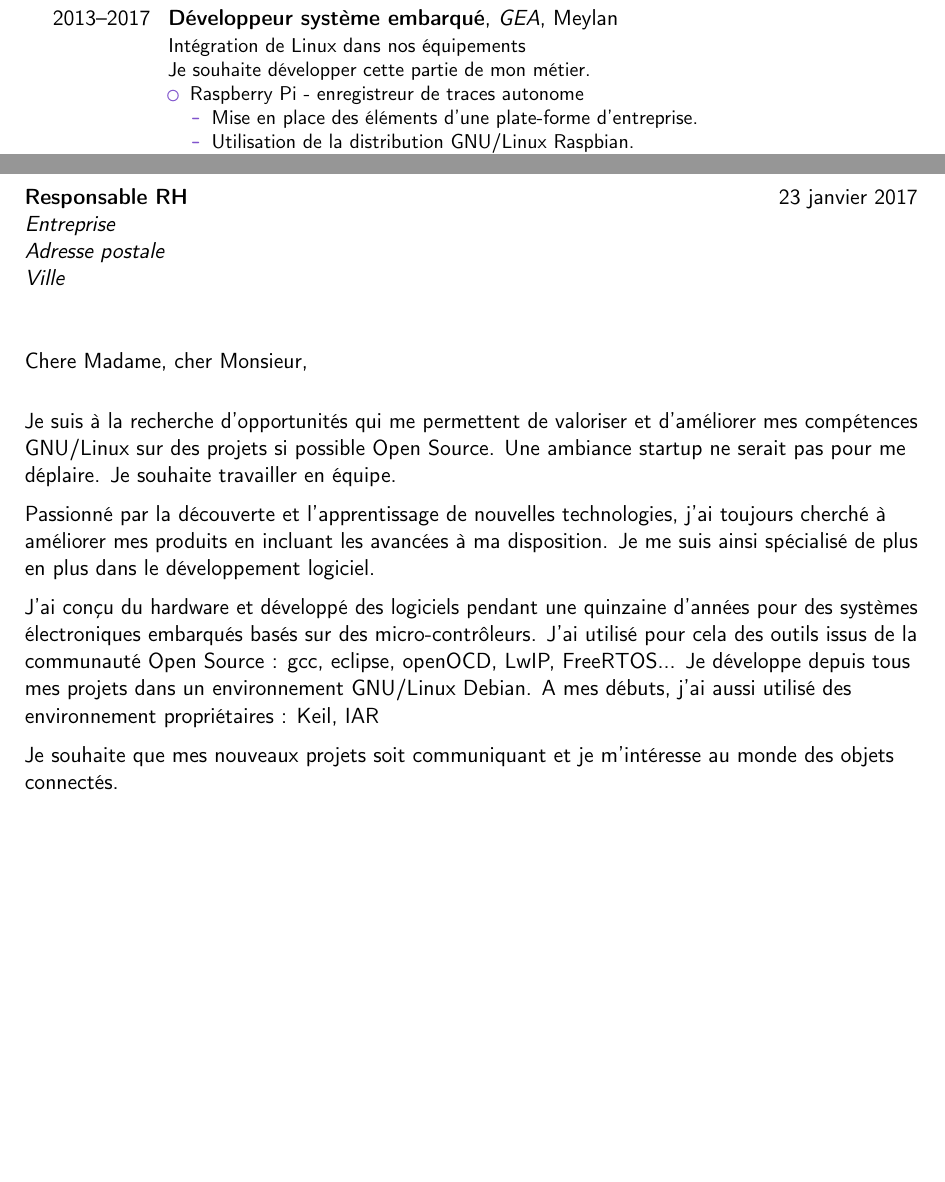
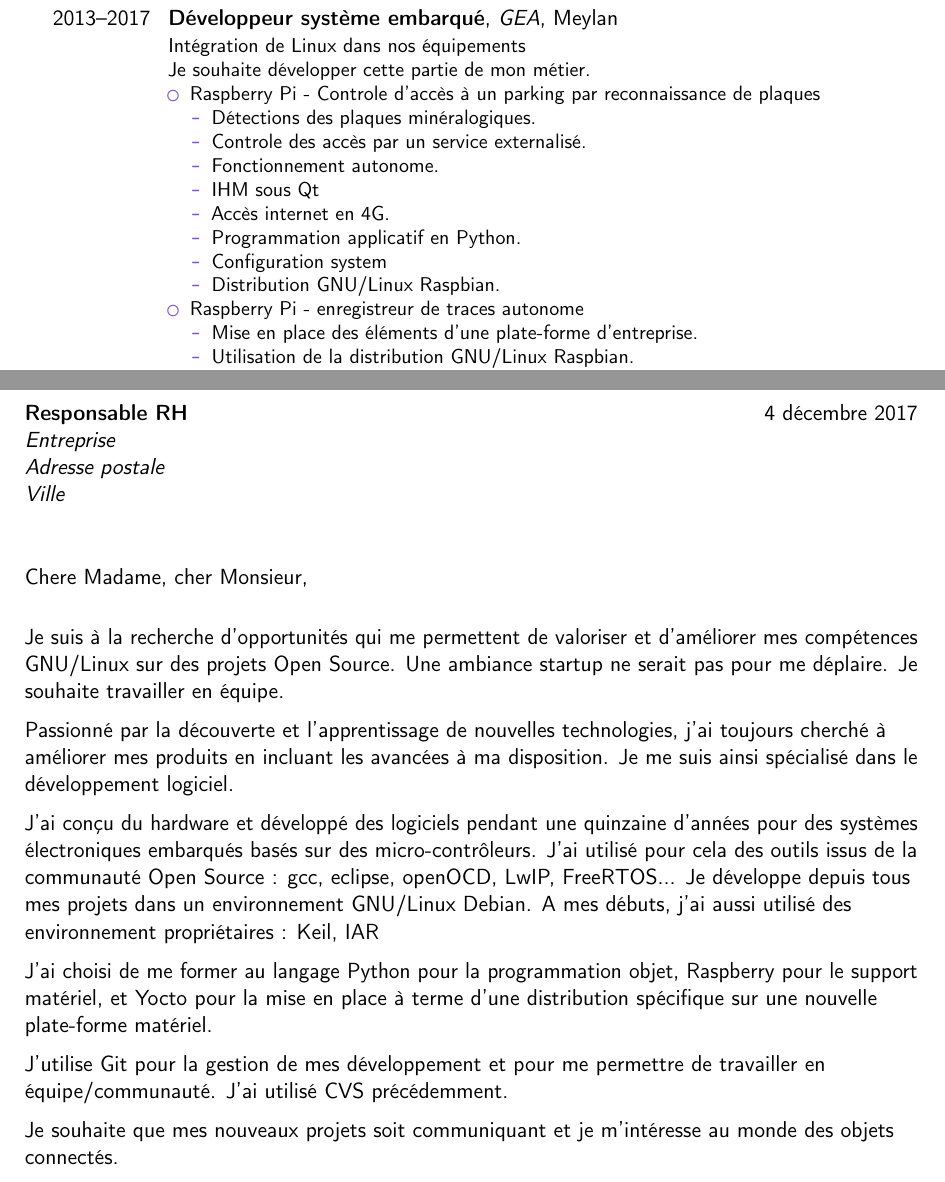
Before and after one commit to patd3f/cv, a LaTeX CV (cv_fr.tex): two parts of pages 1 and 5 of 5, joined at a grey line, cut so that both start at the same text, the shorter picture padded with empty space. Compiled offline with pdfLaTeX.

Commit message:
Update cv_fr.tex:
Add control park device.

```diff
--- a/cv_fr.tex
+++ b/cv_fr.tex
@@ -73,6 +73,17 @@
 \subsection{Linux embarqué}
 \cventry{2013--2017}{Développeur système embarqué}{GEA}{Meylan}{}{Intégration de Linux dans nos équipements\\Je souhaite développer cette partie de mon métier.
 \begin{itemize}%
+\item Raspberry Pi - Controle d'accès à un parking par reconnaissance de plaques
+  \begin{itemize}
+   \item Détections des plaques minéralogiques.
+   \item Controle des accès par un service externalisé.
+   \item Fonctionnement autonome.
+   \item IHM sous Qt
+   \item Accès internet en 4G.
+   \item Programmation applicatif en Python.
+   \item Configuration system
+   \item Distribution GNU/Linux Raspbian.
+  \end{itemize}
 \item Raspberry Pi - enregistreur de traces autonome
   \begin{itemize}
    \item Mise en place des éléments d'une plate-forme d'entreprise.
@@ -304,17 +316,21 @@
 %-----       letter       ---------------------------------------------------------
 % recipient data
 \recipient{Responsable RH}{Entreprise\\Adresse postale\\Ville}
-\date{23 janvier 2017}
+\date{4 décembre 2017}
 \opening{Chere Madame, cher Monsieur,}
 \closing{Très cordialement,}
 \enclosure[Ci-joint]{curriculum vit\ae{}}     % use an optional argument to use a string other than "Enclosure", or redefine \enclname
 \makelettertitle
 
-    Je suis à la recherche d'opportunités qui me permettent de valoriser et d'améliorer mes compétences GNU/Linux sur des projets si possible Open Source. Une ambiance startup ne serait pas pour me déplaire. Je souhaite travailler en équipe.
+    Je suis à la recherche d'opportunités qui me permettent de valoriser et d'améliorer mes compétences GNU/Linux sur des projets Open Source. Une ambiance startup ne serait pas pour me déplaire. Je souhaite travailler en équipe.
 
-    Passionné par la découverte et l'apprentissage de nouvelles technologies, j'ai toujours cherché à améliorer mes produits en incluant les avancées à ma disposition. Je me suis ainsi spécialisé de plus en plus dans le développement logiciel.
+    Passionné par la découverte et l'apprentissage de nouvelles technologies, j'ai toujours cherché à améliorer mes produits en incluant les avancées à ma disposition. Je me suis ainsi spécialisé dans le développement logiciel.
 
     J'ai conçu du hardware et développé des logiciels pendant une quinzaine d'années pour des systèmes électroniques embarqués basés sur des micro-contrôleurs. J'ai utilisé pour cela des outils issus de la communauté Open Source : gcc, eclipse, openOCD, LwIP, FreeRTOS... Je développe depuis tous mes projets dans un environnement GNU/Linux Debian. A mes débuts, j'ai aussi utilisé des environnement propriétaires : Keil, IAR
+
+    J'ai choisi de me former au langage Python pour la programmation objet, Raspberry pour le support matériel, et Yocto pour la mise en place à terme d'une distribution spécifique sur une nouvelle plate-forme matériel.
+
+    J'utilise Git pour la gestion de mes développement et pour me permettre de travailler en équipe/communauté. J'ai utilisé CVS précédemment.
 
     Je souhaite que mes nouveaux projets soit communiquant et je m'intéresse au monde des objets connectés.
 
```
Also changed, not shown: cv_fr.pdf, cv_fr.tex (7 more changed lines), 3 other files.
